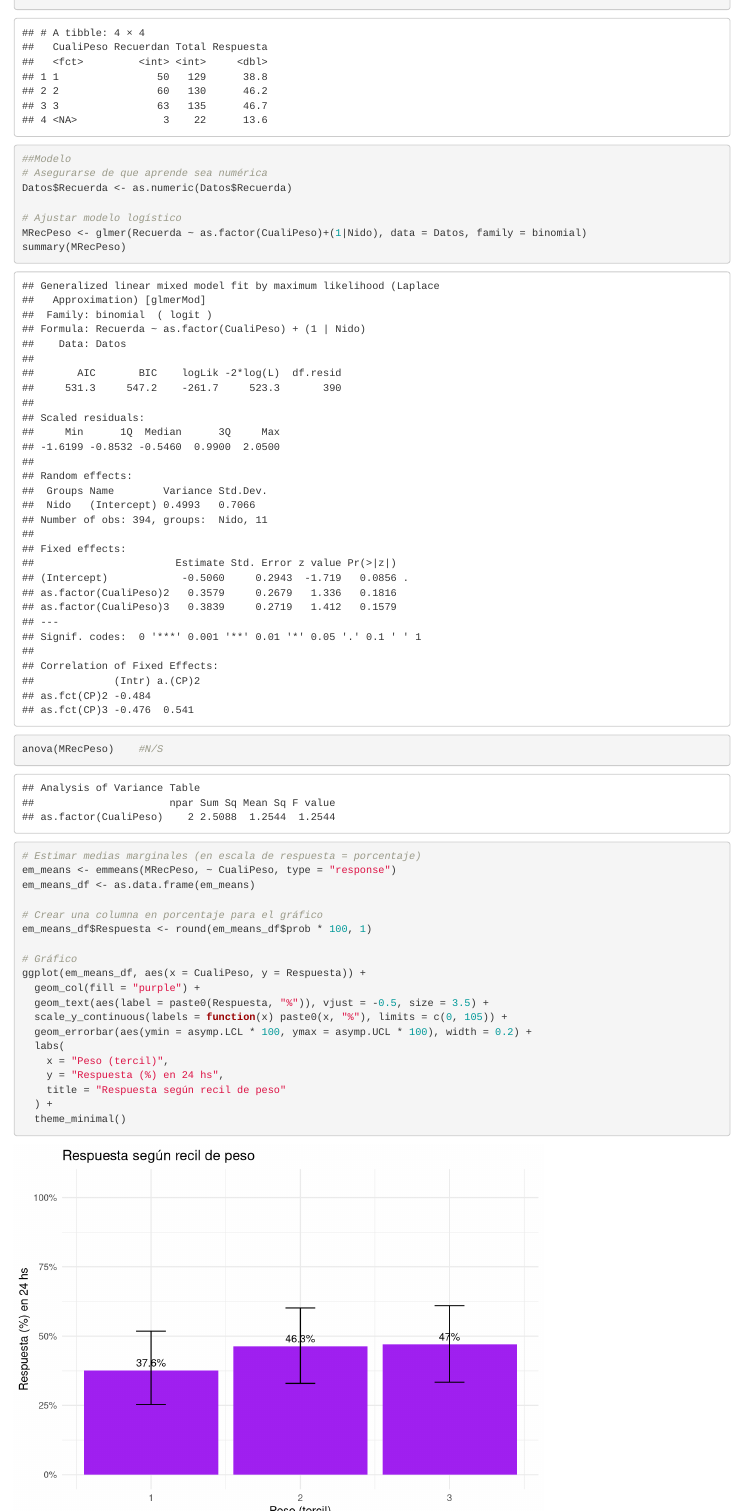
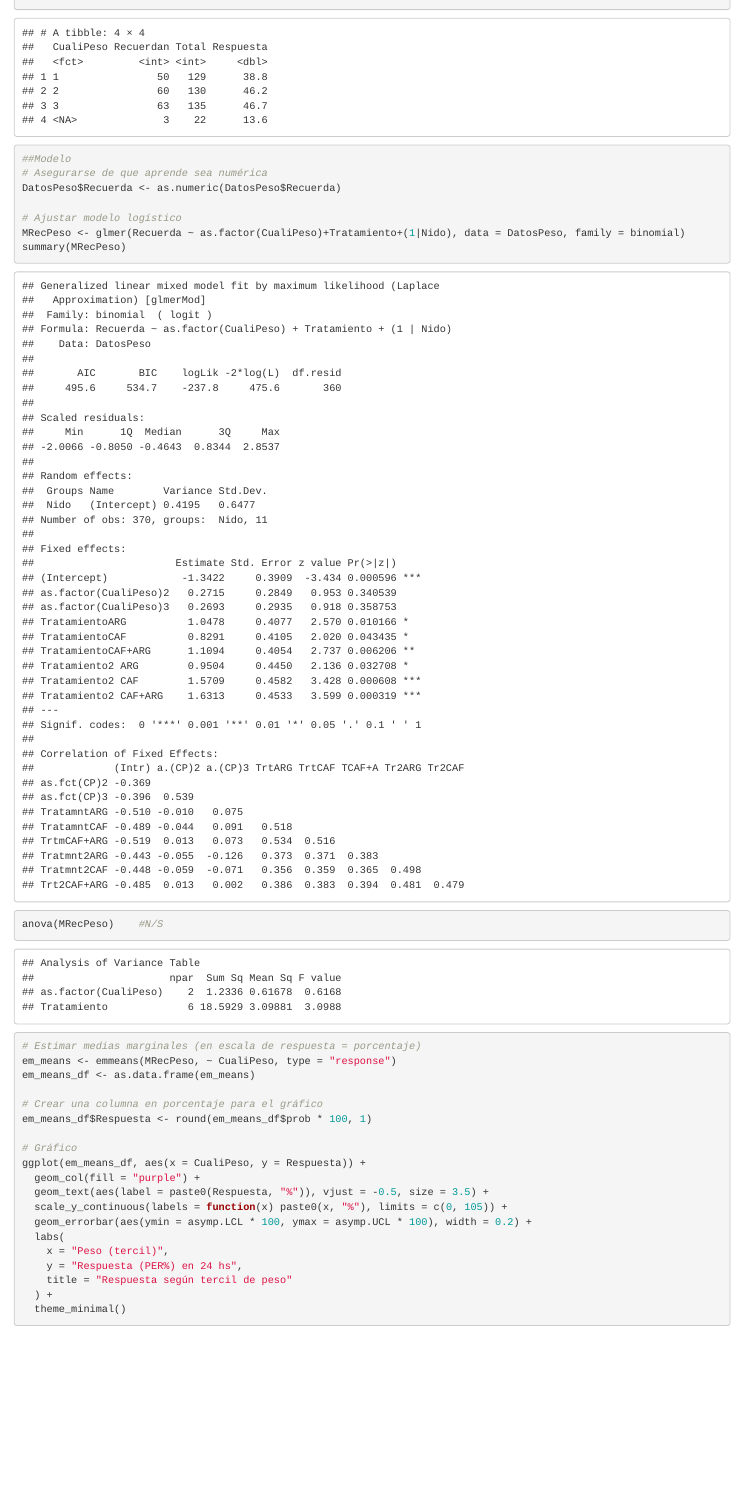
Before and after one commit to JPellettieri/Abejorros, an R Markdown document (Fitro 4 ingestas o mas Figuras para la tesis.Rmd): the page in a window 1100 px wide, from 16960 px down. Rendered offline with R 4.5, knitr and Pandoc, with nearby package versions; code that draws random numbers runs with fixed seeds of ours; some code elsewhere in the file could not run offline.

Commit message:
Update Fitro 4 ingestas o mas Figuras para la tesis.Rmd

```diff
--- a/Fitro 4 ingestas o mas Figuras para la tesis.Rmd
+++ b/Fitro 4 ingestas o mas Figuras para la tesis.Rmd
@@ -827,10 +827,10 @@ print(RespPeso)
 
 ##Modelo
 # Asegurarse de que aprende sea numérica
-Datos$Recuerda <- as.numeric(Datos$Recuerda)
+DatosPeso$Recuerda <- as.numeric(DatosPeso$Recuerda)
 
 # Ajustar modelo logístico
-MRecPeso <- glmer(Recuerda ~ as.factor(CualiPeso)+(1|Nido), data = Datos, family = binomial)
+MRecPeso <- glmer(Recuerda ~ as.factor(CualiPeso)+Tratamiento+(1|Nido), data = DatosPeso, family = binomial)
 summary(MRecPeso)
 anova(MRecPeso)    #N/S
 
@@ -849,8 +849,8 @@ ggplot(em_means_df, aes(x = CualiPeso, y = Respuesta)) +
   geom_errorbar(aes(ymin = asymp.LCL * 100, ymax = asymp.UCL * 100), width = 0.2) +
   labs(
     x = "Peso (tercil)",
-    y = "Respuesta (%) en 24 hs",
-    title = "Respuesta según recil de peso"
+    y = "Respuesta (PER%) en 24 hs",
+    title = "Respuesta según tercil de peso"
   ) +
   theme_minimal()
 
```
